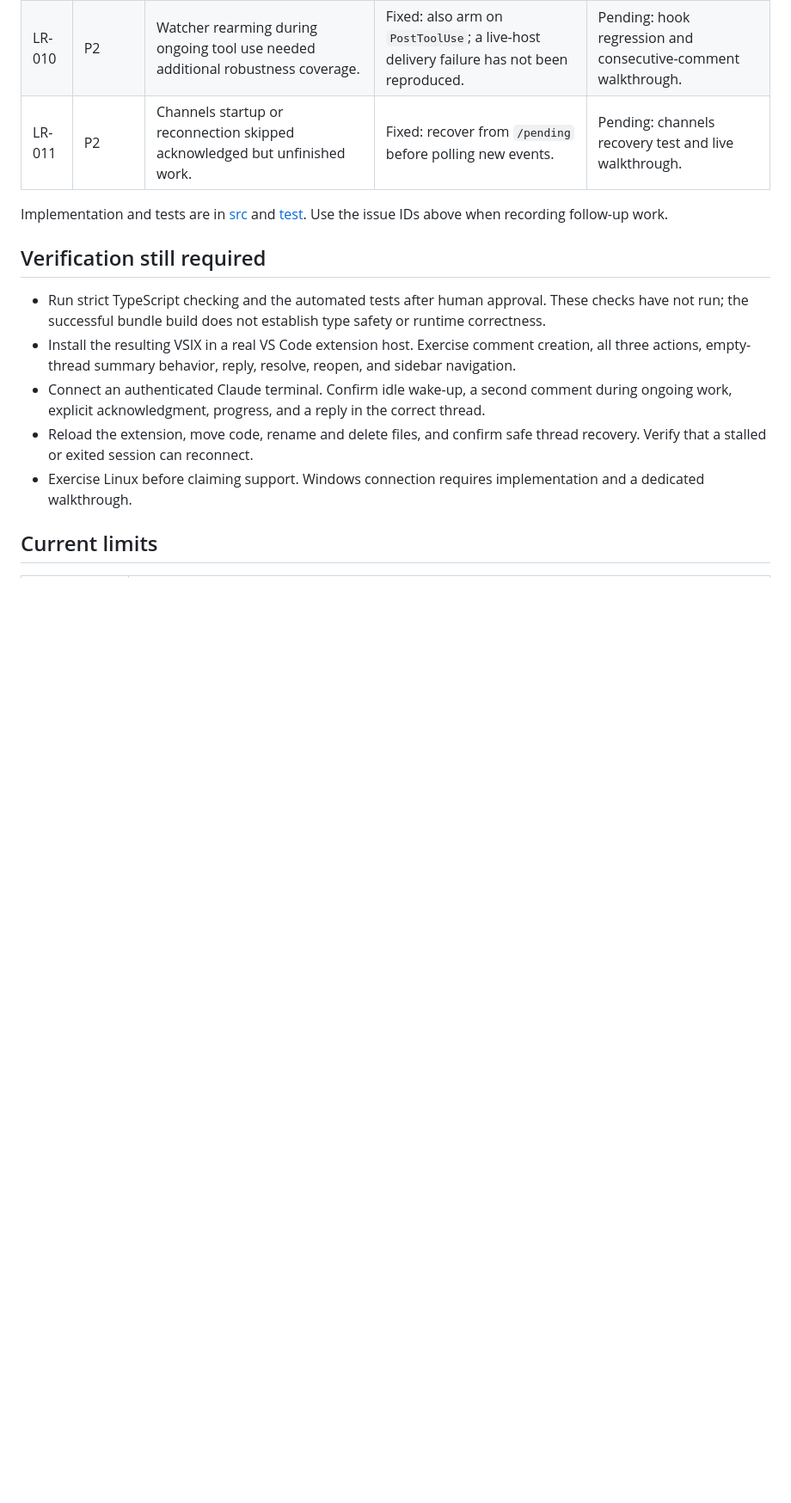
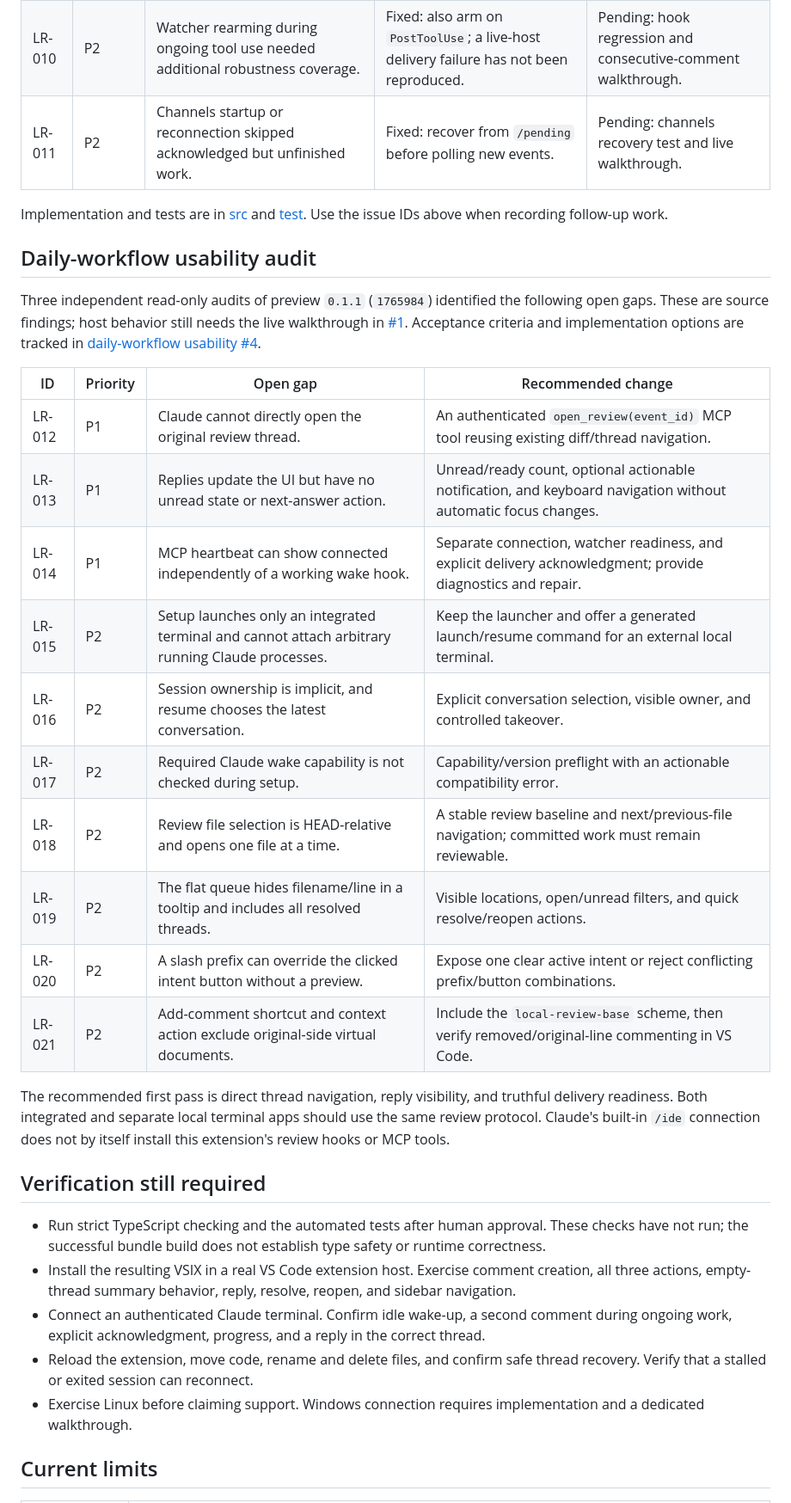
Before and after one commit to flucas96/local-review, a Markdown page: docs/REVIEW.md, the part around one of its changes. Shown at 86% size. Drawn GitHub-style; blank space fills up the shorter version.

```diff
--- a/docs/REVIEW.md
+++ b/docs/REVIEW.md
@@ -19,6 +19,25 @@ Reviewed on 20 October 2026. **Fixed** means a source change has been made. **Ve
 | LR-011 | P2 | Channels startup or reconnection skipped acknowledged but unfinished work. | Fixed: recover from `/pending` before polling new events. | Pending: channels recovery test and live walkthrough. |
 
 Implementation and tests are in [src](../src) and [test](../test). Use the issue IDs above when recording follow-up work.
+
+## Daily-workflow usability audit
+
+Three independent read-only audits of preview `0.1.1` (`1765984`) identified the following open gaps. These are source findings; host behavior still needs the live walkthrough in [#1](https://github.com/flucas96/local-review/issues/1). Acceptance criteria and implementation options are tracked in [daily-workflow usability #4](https://github.com/flucas96/local-review/issues/4).
+
+| ID | Priority | Open gap | Recommended change |
+| --- | --- | --- | --- |
+| LR-012 | P1 | Claude cannot directly open the original review thread. | An authenticated `open_review(event_id)` MCP tool reusing existing diff/thread navigation. |
+| LR-013 | P1 | Replies update the UI but have no unread state or next-answer action. | Unread/ready count, optional actionable notification, and keyboard navigation without automatic focus changes. |
+| LR-014 | P1 | MCP heartbeat can show connected independently of a working wake hook. | Separate connection, watcher readiness, and explicit delivery acknowledgment; provide diagnostics and repair. |
+| LR-015 | P2 | Setup launches only an integrated terminal and cannot attach arbitrary running Claude processes. | Keep the launcher and offer a generated launch/resume command for an external local terminal. |
+| LR-016 | P2 | Session ownership is implicit, and resume chooses the latest conversation. | Explicit conversation selection, visible owner, and controlled takeover. |
+| LR-017 | P2 | Required Claude wake capability is not checked during setup. | Capability/version preflight with an actionable compatibility error. |
+| LR-018 | P2 | Review file selection is HEAD-relative and opens one file at a time. | A stable review baseline and next/previous-file navigation; committed work must remain reviewable. |
+| LR-019 | P2 | The flat queue hides filename/line in a tooltip and includes all resolved threads. | Visible locations, open/unread filters, and quick resolve/reopen actions. |
+| LR-020 | P2 | A slash prefix can override the clicked intent button without a preview. | Expose one clear active intent or reject conflicting prefix/button combinations. |
+| LR-021 | P2 | Add-comment shortcut and context action exclude original-side virtual documents. | Include the `local-review-base` scheme, then verify removed/original-line commenting in VS Code. |
+
+The recommended first pass is direct thread navigation, reply visibility, and truthful delivery readiness. Both integrated and separate local terminal apps should use the same review protocol. Claude's built-in `/ide` connection does not by itself install this extension's review hooks or MCP tools.
 
 ## Verification still required
 
```
Also changed, not shown: other parts of docs/REVIEW.md (+1 -1 lines), README.md (+2 -0 lines).
